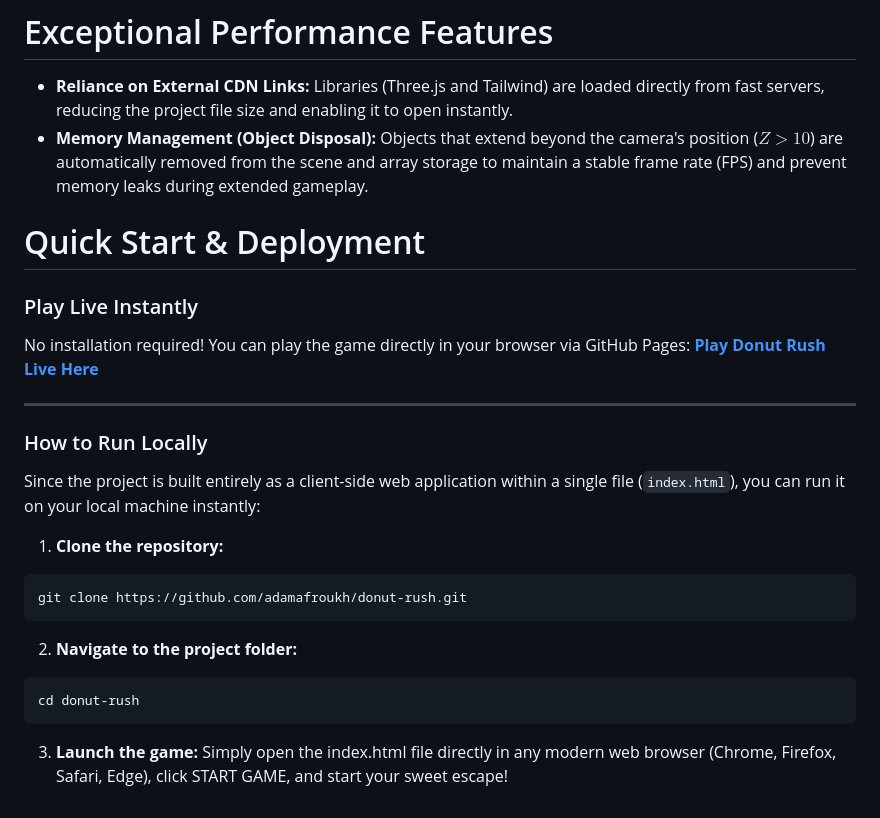
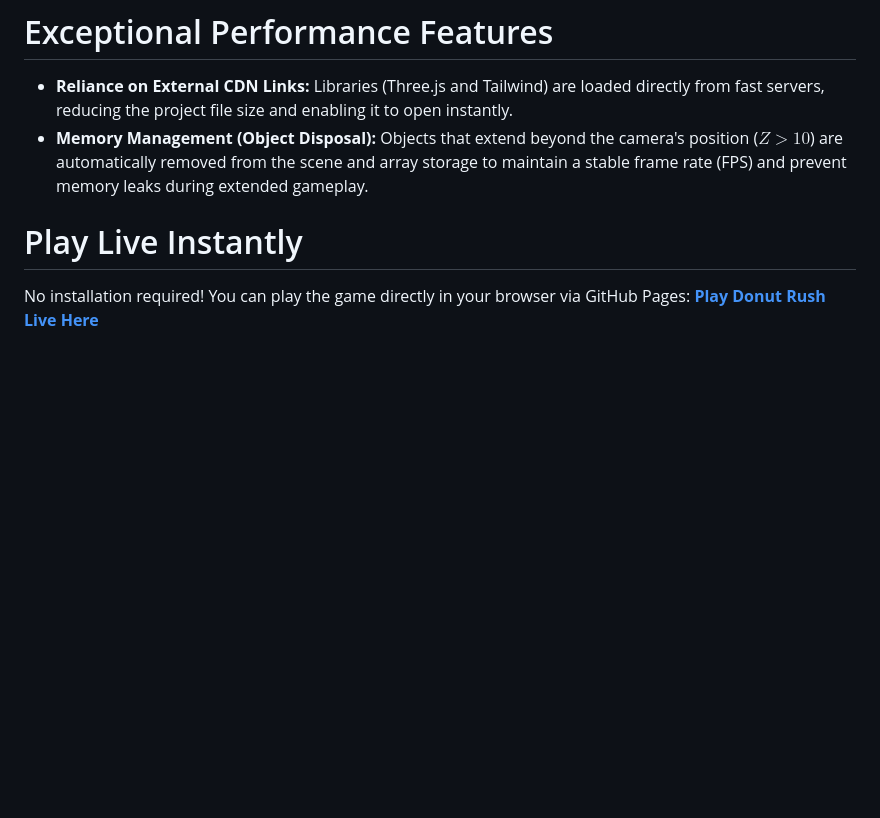
Before and after one commit to adamafroukh/donut-rush, a Markdown page: README.md, the part around the change. GitHub-like rendering; blank space fills up the shorter version.

Commit message:
Revise README for quick start and deployment
Removed local run instructions and updated quick start section.

````diff
--- a/README.md
+++ b/README.md
@@ -40,25 +40,7 @@ Bounding Box Collision Detection: The volumetric distance between the player's o
 * **Reliance on External CDN Links:** Libraries (Three.js and Tailwind) are loaded directly from fast servers, reducing the project file size and enabling it to open instantly.
 * **Memory Management (Object Disposal):** Objects that extend beyond the camera's position ($Z > 10$) are automatically removed from the scene and array storage to maintain a stable frame rate (FPS) and prevent memory leaks during extended gameplay.
 
-#  Quick Start & Deployment
 
-###  Play Live Instantly
+# Play Live Instantly
 No installation required! You can play the game directly in your browser via GitHub Pages:
  **[Play Donut Rush Live Here](https://adamafroukh.github.io/donut-rush/)**
-
----
-
-### How to Run Locally
-
-Since the project is built entirely as a client-side web application within a single file (`index.html`), you can run it on your local machine instantly:
-
-1. **Clone the repository:**
-```bash
-git clone https://github.com/adamafroukh/donut-rush.git
-```
-2. **Navigate to the project folder:**
-```bash
-cd donut-rush
-```
-3. **Launch the game:**
-Simply open the index.html file directly in any modern web browser (Chrome, Firefox, Safari, Edge), click START GAME, and start your sweet escape!
````
